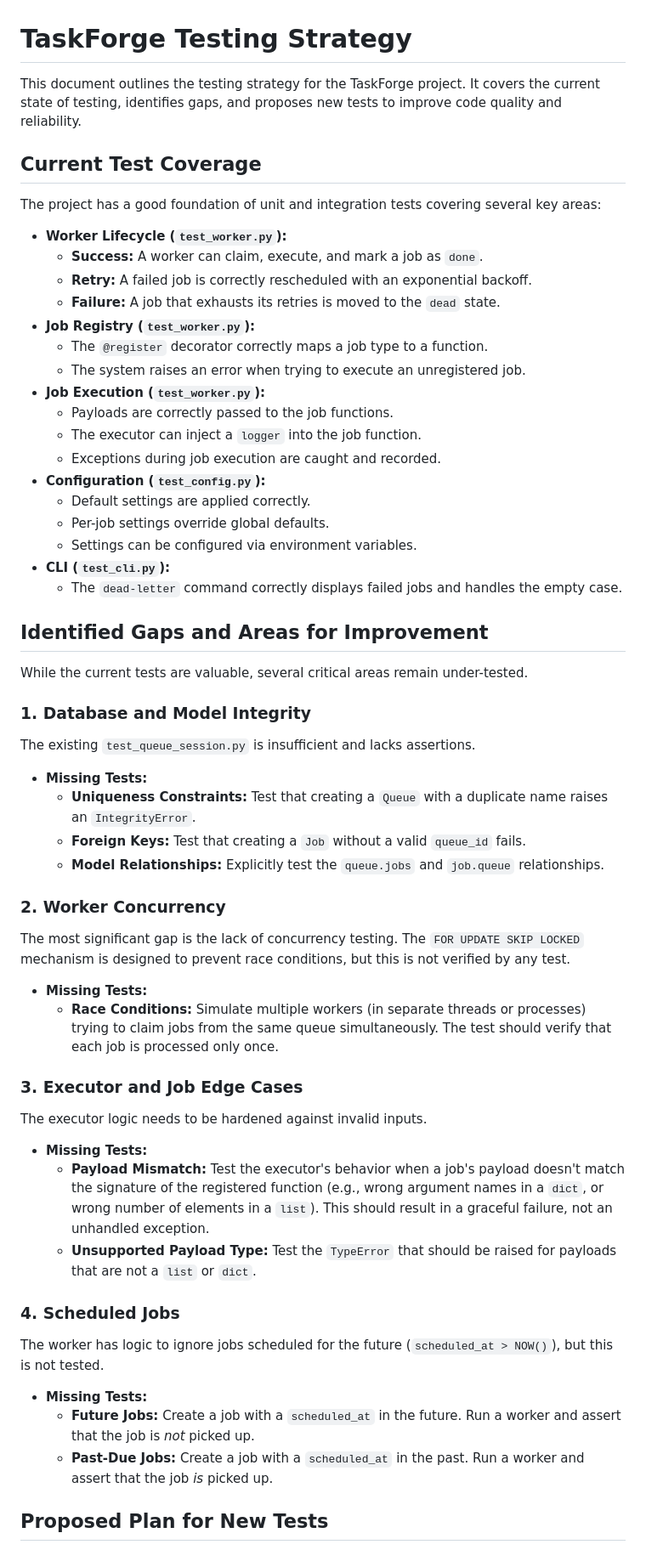
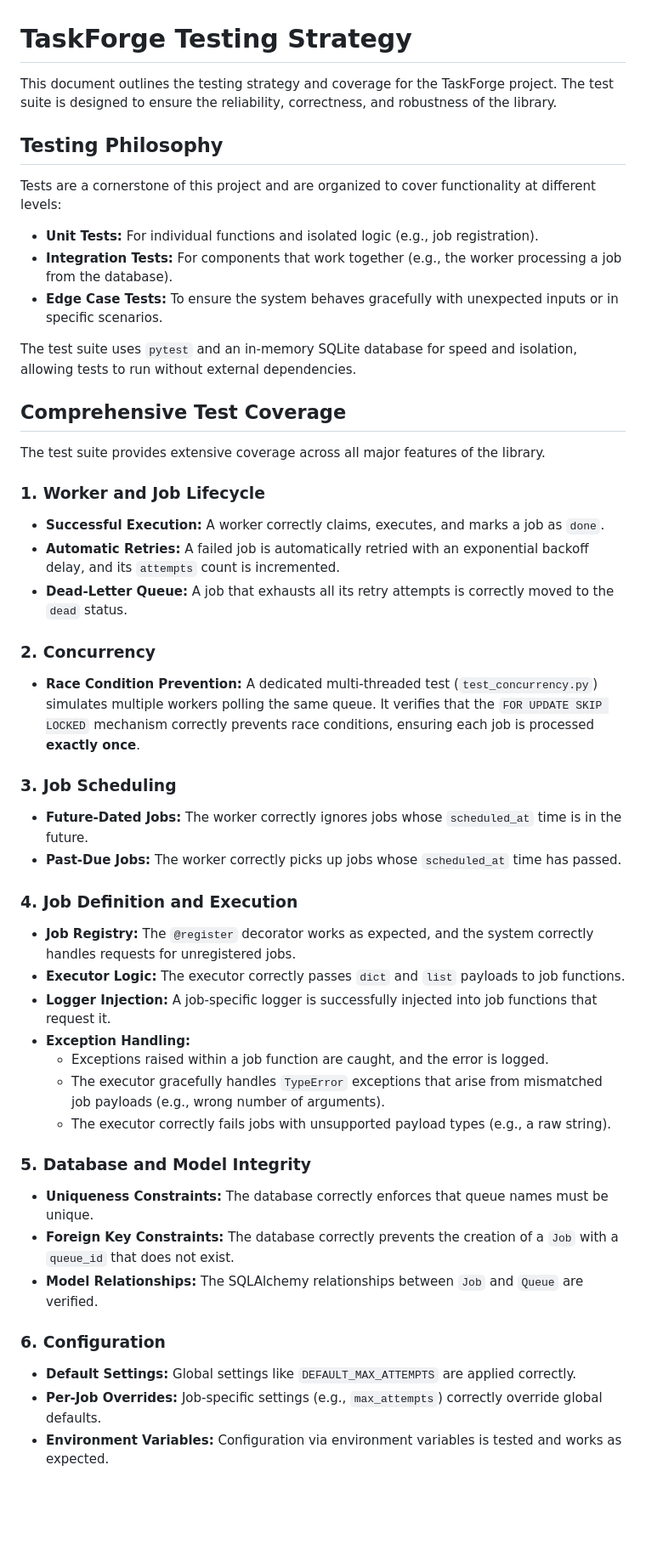
Before and after one commit to B1CA16/taskforge, a Markdown page: TESTING_STRATEGY.md, the part around one of its changes. Shown at 85% size. Drawn GitHub-style; blank space fills up the shorter version.

Commit message:
chore: update TESTING_STRATEGY.md

```diff
--- a/TESTING_STRATEGY.md
+++ b/TESTING_STRATEGY.md
@@ -1,64 +1,50 @@
 # TaskForge Testing Strategy
 
-This document outlines the testing strategy for the TaskForge project. It covers the current state of testing, identifies gaps, and proposes new tests to improve code quality and reliability.
+This document outlines the testing strategy and coverage for the TaskForge project. The test suite is designed to ensure the reliability, correctness, and robustness of the library.
 
-## Current Test Coverage
+## Testing Philosophy
 
-The project has a good foundation of unit and integration tests covering several key areas:
+Tests are a cornerstone of this project and are organized to cover functionality at different levels:
 
-- **Worker Lifecycle (`test_worker.py`):**
-  - **Success:** A worker can claim, execute, and mark a job as `done`.
-  - **Retry:** A failed job is correctly rescheduled with an exponential backoff.
-  - **Failure:** A job that exhausts its retries is moved to the `dead` state.
-- **Job Registry (`test_worker.py`):**
-  - The `@register` decorator correctly maps a job type to a function.
-  - The system raises an error when trying to execute an unregistered job.
-- **Job Execution (`test_worker.py`):**
-  - Payloads are correctly passed to the job functions.
-  - The executor can inject a `logger` into the job function.
-  - Exceptions during job execution are caught and recorded.
-- **Configuration (`test_config.py`):**
-  - Default settings are applied correctly.
-  - Per-job settings override global defaults.
-  - Settings can be configured via environment variables.
-- **CLI (`test_cli.py`):**
-  - The `dead-letter` command correctly displays failed jobs and handles the empty case.
+-   **Unit Tests:** For individual functions and isolated logic (e.g., job registration).
+-   **Integration Tests:** For components that work together (e.g., the worker processing a job from the database).
+-   **Edge Case Tests:** To ensure the system behaves gracefully with unexpected inputs or in specific scenarios.
 
-## Identified Gaps and Areas for Improvement
+The test suite uses `pytest` and an in-memory SQLite database for speed and isolation, allowing tests to run without external dependencies.
 
-While the current tests are valuable, several critical areas remain under-tested.
+## Comprehensive Test Coverage
 
-### 1. Database and Model Integrity
+The test suite provides extensive coverage across all major features of the library.
 
-The existing `test_queue_session.py` is insufficient and lacks assertions.
+### 1. Worker and Job Lifecycle
 
-- **Missing Tests:**
-  - **Uniqueness Constraints:** Test that creating a `Queue` with a duplicate name raises an `IntegrityError`.
-  - **Foreign Keys:** Test that creating a `Job` without a valid `queue_id` fails.
-  - **Model Relationships:** Explicitly test the `queue.jobs` and `job.queue` relationships.
+-   **Successful Execution:** A worker correctly claims, executes, and marks a job as `done`.
+-   **Automatic Retries:** A failed job is automatically retried with an exponential backoff delay, and its `attempts` count is incremented.
+-   **Dead-Letter Queue:** A job that exhausts all its retry attempts is correctly moved to the `dead` status.
 
-### 2. Worker Concurrency
+### 2. Concurrency
+-   **Race Condition Prevention:** A dedicated multi-threaded test (`test_concurrency.py`) simulates multiple workers polling the same queue. It verifies that the `FOR UPDATE SKIP LOCKED` mechanism correctly prevents race conditions, ensuring each job is processed **exactly once**.
 
-The most significant gap is the lack of concurrency testing. The `FOR UPDATE SKIP LOCKED` mechanism is designed to prevent race conditions, but this is not verified by any test.
+### 3. Job Scheduling
+-   **Future-Dated Jobs:** The worker correctly ignores jobs whose `scheduled_at` time is in the future.
+-   **Past-Due Jobs:** The worker correctly picks up jobs whose `scheduled_at` time has passed.
 
-- **Missing Tests:**
-  - **Race Conditions:** Simulate multiple workers (in separate threads or processes) trying to claim jobs from the same queue simultaneously. The test should verify that each job is processed only once.
+### 4. Job Definition and Execution
+-   **Job Registry:** The `@register` decorator works as expected, and the system correctly handles requests for unregistered jobs.
+-   **Executor Logic:** The executor correctly passes `dict` and `list` payloads to job functions.
+-   **Logger Injection:** A job-specific logger is successfully injected into job functions that request it.
+-   **Exception Handling:**
+    -   Exceptions raised within a job function are caught, and the error is logged.
+    -   The executor gracefully handles `TypeError` exceptions that arise from mismatched job payloads (e.g., wrong number of arguments).
+    -   The executor correctly fails jobs with unsupported payload types (e.g., a raw string).
 
-### 3. Executor and Job Edge Cases
+### 5. Database and Model Integrity
+-   **Uniqueness Constraints:** The database correctly enforces that queue names must be unique.
+-   **Foreign Key Constraints:** The database correctly prevents the creation of a `Job` with a `queue_id` that does not exist.
+-   **Model Relationships:** The SQLAlchemy relationships between `Job` and `Queue` are verified.
 
-The executor logic needs to be hardened against invalid inputs.
+### 6. Configuration
+-   **Default Settings:** Global settings like `DEFAULT_MAX_ATTEMPTS` are applied correctly.
+-   **Per-Job Overrides:** Job-specific settings (e.g., `max_attempts`) correctly override global defaults.
+-   **Environment Variables:** Configuration via environment variables is tested and works as expected.
 
-- **Missing Tests:**
-  - **Payload Mismatch:** Test the executor's behavior when a job's payload doesn't match the signature of the registered function (e.g., wrong argument names in a `dict`, or wrong number of elements in a `list`). This should result in a graceful failure, not an unhandled exception.
-  - **Unsupported Payload Type:** Test the `TypeError` that should be raised for payloads that are not a `list` or `dict`.
-
-### 4. Scheduled Jobs
-
-The worker has logic to ignore jobs scheduled for the future (`scheduled_at > NOW()`), but this is not tested.
-
-- **Missing Tests:**
-  - **Future Jobs:** Create a job with a `scheduled_at` in the future. Run a worker and assert that the job is *not* picked up.
-  - **Past-Due Jobs:** Create a job with a `scheduled_at` in the past. Run a worker and assert that the job *is* picked up.
-
-## Proposed Plan for New Tests
-
```
Also changed, not shown: other parts of TESTING_STRATEGY.md (+3 -18 lines).
